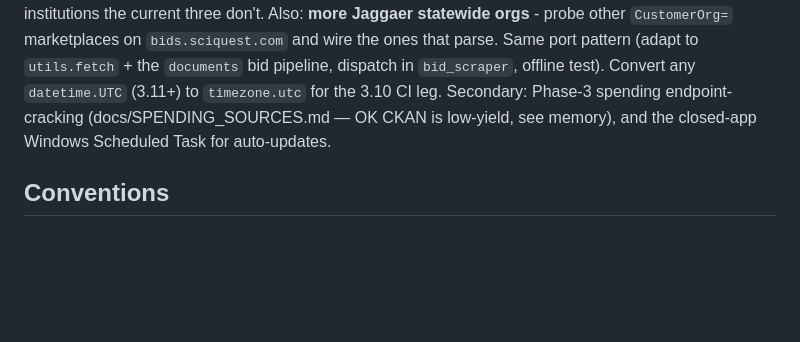
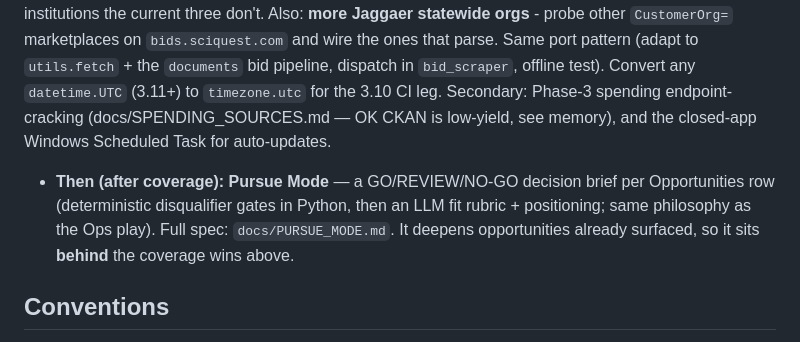
Before and after one commit to Kibcochran93/FreeGSPEND, a Markdown page: HANDOFF.md, the part around the change. Drawn GitHub-style; blank space fills up the shorter version.

```diff
--- a/HANDOFF.md
+++ b/HANDOFF.md
@@ -132,6 +132,10 @@ Same port pattern (adapt to `utils.fetch` + the `documents` bid pipeline, dispat
 CI leg. Secondary: Phase-3 spending endpoint-cracking
 (docs/SPENDING_SOURCES.md — OK CKAN is low-yield, see memory), and the closed-app Windows
 Scheduled Task for auto-updates.
+- **Then (after coverage):** **Pursue Mode** — a GO/REVIEW/NO-GO decision brief per Opportunities
+  row (deterministic disqualifier gates in Python, then an LLM fit rubric + positioning; same
+  philosophy as the Ops play). Full spec: `docs/PURSUE_MODE.md`. It deepens opportunities already
+  surfaced, so it sits **behind** the coverage wins above.
 
 ## Conventions
 - Branch per feature -> `pytest` -> commit (Co-Authored-By trailer) -> `merge --ff-only` into main
```
Also changed, not shown: docs/PURSUE_MODE.md (added, +135 -0 lines).
